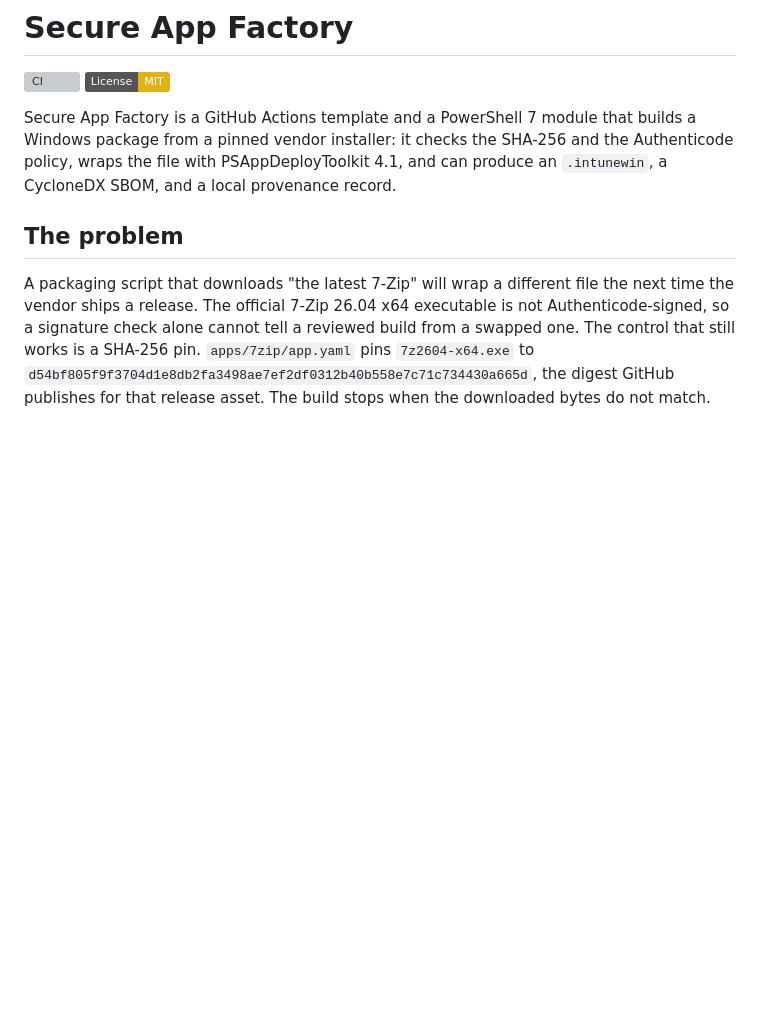
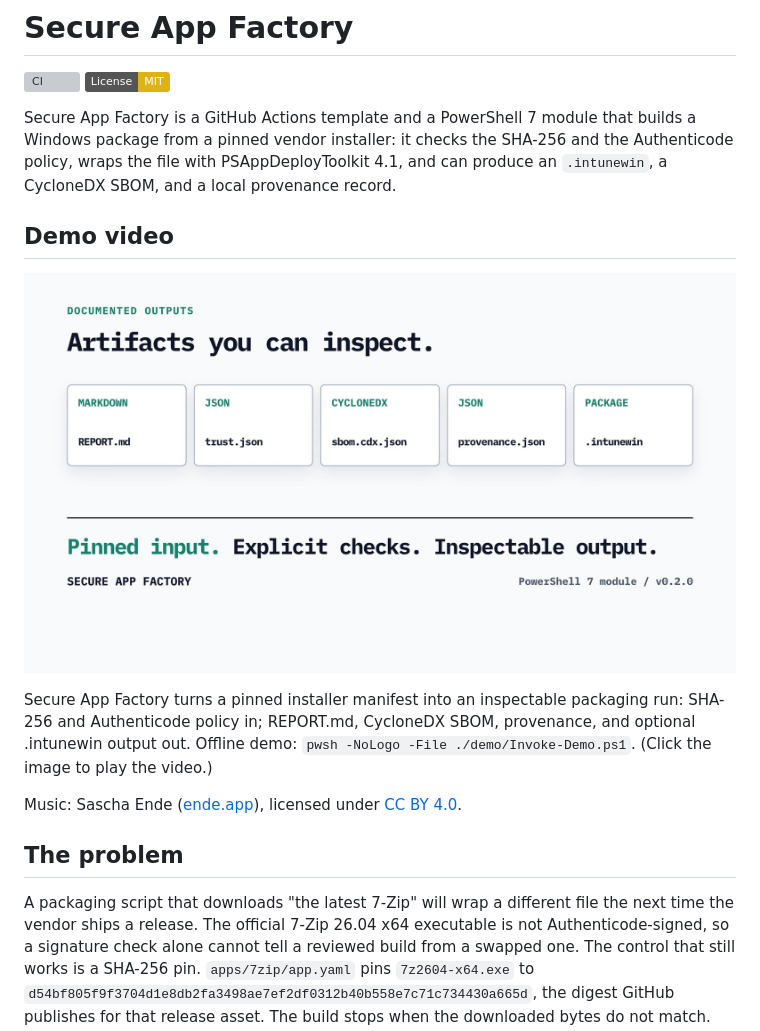
Before and after one commit to Abbasi26/secure-app-factory, a Markdown page: README.md, the part around the change. Rendered like a GitHub page; pictures changed too: docs/media/brag.jpg (added); badges without logos; blank space fills up the shorter version; grey boxes are pictures that could not be loaded.

Commit message:
Add demo video (brag) (#4)
Video and poster generated with /brag (Hyperframes, local render). Music: Sascha Ende ([ende.app](https://ende.app)), licensed under [CC BY 4.0](https://creativecommons.org/licenses/by/4.0/).

```diff
--- a/README.md
+++ b/README.md
@@ -18,6 +18,14 @@
 [![License: MIT](https://img.shields.io/badge/License-MIT-yellow.svg)](LICENSE)
 
 Secure App Factory is a GitHub Actions template and a PowerShell 7 module that builds a Windows package from a pinned vendor installer: it checks the SHA-256 and the Authenticode policy, wraps the file with PSAppDeployToolkit 4.1, and can produce an `.intunewin`, a CycloneDX SBOM, and a local provenance record.
+
+## Demo video
+
+[![Demo video for secure-app-factory](docs/media/brag.jpg)](docs/media/brag.mp4)
+
+Secure App Factory turns a pinned installer manifest into an inspectable packaging run: SHA-256 and Authenticode policy in; REPORT.md, CycloneDX SBOM, provenance, and optional .intunewin output out. Offline demo: `pwsh -NoLogo -File ./demo/Invoke-Demo.ps1`. (Click the image to play the video.)
+
+Music: Sascha Ende ([ende.app](https://ende.app)), licensed under [CC BY 4.0](https://creativecommons.org/licenses/by/4.0/).
 
 ## The problem
 
```
Also changed, not shown: 1 other file.
